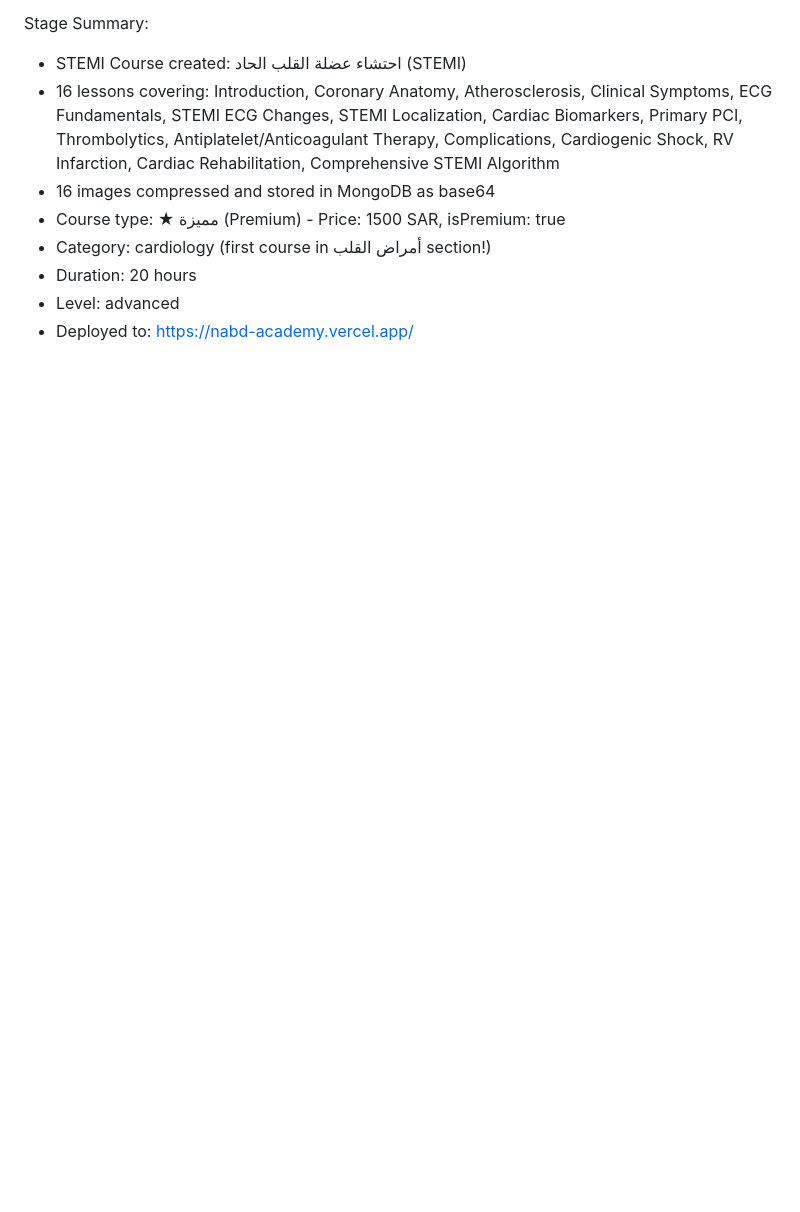
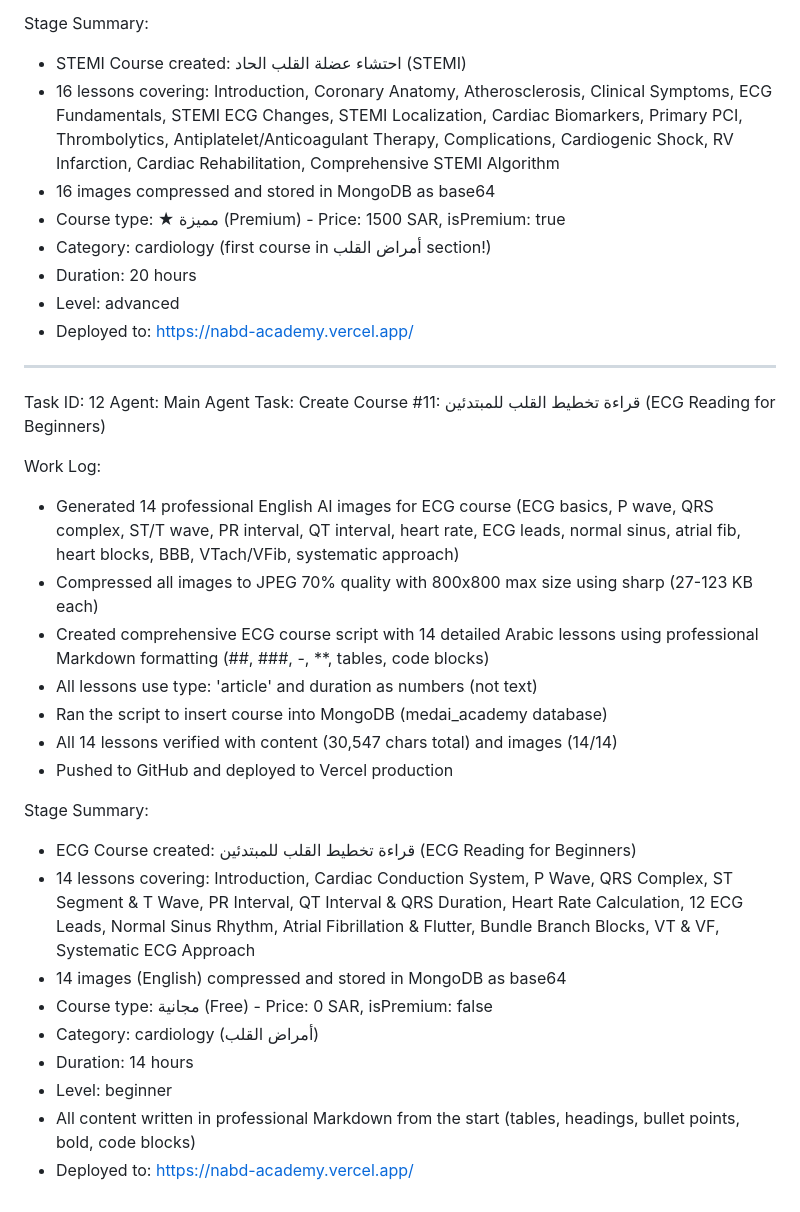
Before and after one commit to ForexYemeni/MedAI-Academy, a Markdown page: worklog.md, the part around the change. GitHub-like rendering; blank space fills up the shorter version.

Commit message:
4f02c0f8-5e4c-49e6-ab1f-559937473744

```diff
--- a/worklog.md
+++ b/worklog.md
@@ -493,3 +493,27 @@ Stage Summary:
 - Duration: 20 hours
 - Level: advanced
 - Deployed to: https://nabd-academy.vercel.app/
+---
+Task ID: 12
+Agent: Main Agent
+Task: Create Course #11: قراءة تخطيط القلب للمبتدئين (ECG Reading for Beginners)
+
+Work Log:
+- Generated 14 professional English AI images for ECG course (ECG basics, P wave, QRS complex, ST/T wave, PR interval, QT interval, heart rate, ECG leads, normal sinus, atrial fib, heart blocks, BBB, VTach/VFib, systematic approach)
+- Compressed all images to JPEG 70% quality with 800x800 max size using sharp (27-123 KB each)
+- Created comprehensive ECG course script with 14 detailed Arabic lessons using professional Markdown formatting (##, ###, -, **, tables, code blocks)
+- All lessons use type: 'article' and duration as numbers (not text)
+- Ran the script to insert course into MongoDB (medai_academy database)
+- All 14 lessons verified with content (30,547 chars total) and images (14/14)
+- Pushed to GitHub and deployed to Vercel production
+
+Stage Summary:
+- ECG Course created: قراءة تخطيط القلب للمبتدئين (ECG Reading for Beginners)
+- 14 lessons covering: Introduction, Cardiac Conduction System, P Wave, QRS Complex, ST Segment & T Wave, PR Interval, QT Interval & QRS Duration, Heart Rate Calculation, 12 ECG Leads, Normal Sinus Rhythm, Atrial Fibrillation & Flutter, Bundle Branch Blocks, VT & VF, Systematic ECG Approach
+- 14 images (English) compressed and stored in MongoDB as base64
+- Course type: مجانية (Free) - Price: 0 SAR, isPremium: false
+- Category: cardiology (أمراض القلب)
+- Duration: 14 hours
+- Level: beginner
+- All content written in professional Markdown from the start (tables, headings, bullet points, bold, code blocks)
+- Deployed to: https://nabd-academy.vercel.app/
```
